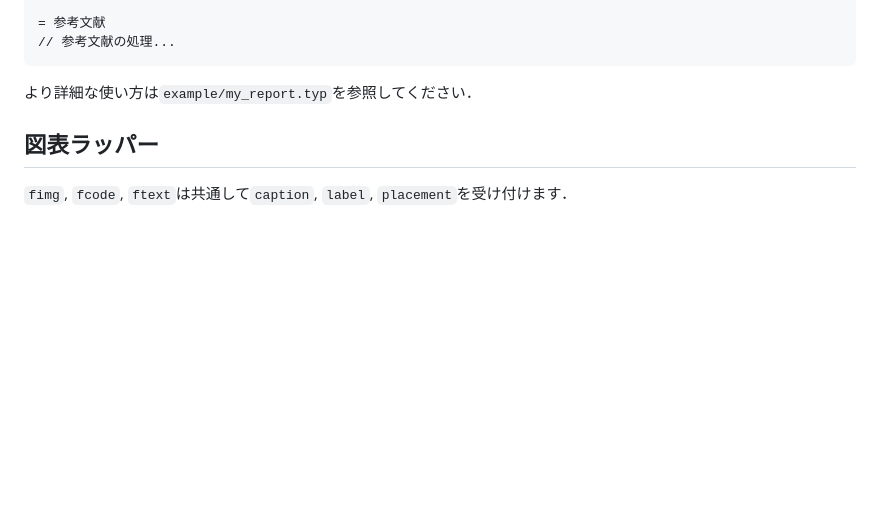
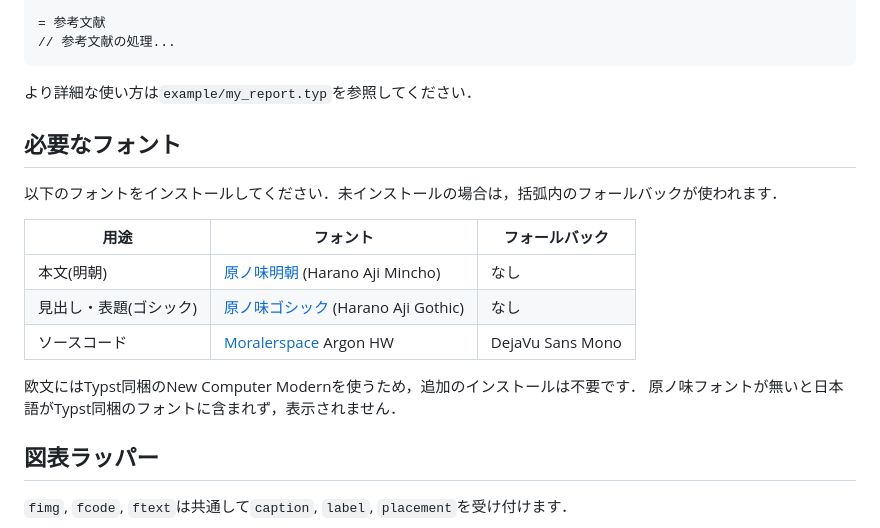
Before and after one commit to hinshiba/MTReT, a Markdown page: README.md, the part around the change. Drawn GitHub-style; blank space fills up the shorter version.

Commit message:
doc: 必要なフォントの明記

```diff
--- a/README.md
+++ b/README.md
@@ -73,6 +73,19 @@ Modular Typst REport Template for ja students.
 
 より詳細な使い方は`example/my_report.typ`を参照してください．
 
+## 必要なフォント
+
+以下のフォントをインストールしてください．未インストールの場合は，括弧内のフォールバックが使われます．
+
+| 用途                   | フォント                                                                         | フォールバック   |
+| ---------------------- | -------------------------------------------------------------------------------- | ---------------- |
+| 本文(明朝)             | [原ノ味明朝](https://github.com/trueroad/HaranoAjiFonts) (Harano Aji Mincho)     | なし             |
+| 見出し・表題(ゴシック) | [原ノ味ゴシック](https://github.com/trueroad/HaranoAjiFonts) (Harano Aji Gothic) | なし             |
+| ソースコード           | [Moralerspace](https://github.com/yuru7/moralerspace) Argon HW                   | DejaVu Sans Mono |
+
+欧文にはTypst同梱のNew Computer Modernを使うため，追加のインストールは不要です．
+原ノ味フォントが無いと日本語がTypst同梱のフォントに含まれず，表示されません．
+
 ## 図表ラッパー
 
 `fimg`, `fcode`, `ftext`は共通して`caption`, `label`, `placement`を受け付けます．
```
